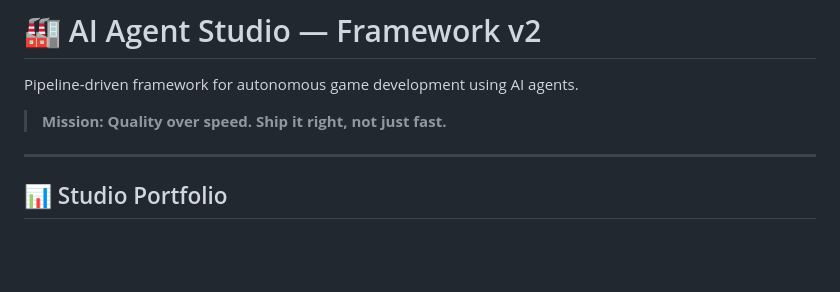
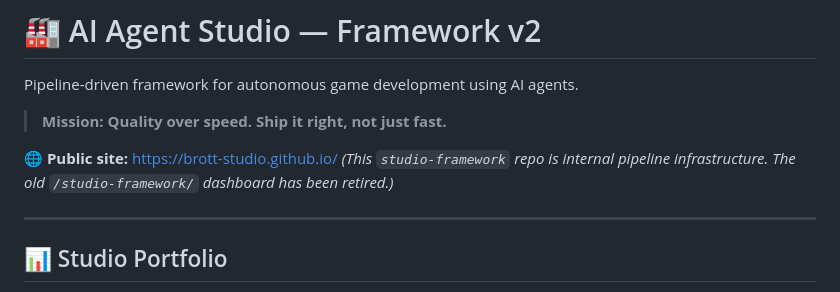
Before and after one commit to brott-studio/studio-framework, a Markdown page: README.md, the part around the change. Rendered like a GitHub page; blank space fills up the shorter version.

Commit message:
README: point readers to public site at brott-studio.github.io (#19)
Adds a prominent 'Public site' link near the top of the README so anyone
landing on the internal framework repo knows there's now a proper public
face for the studio.

Also notes that the old /studio-framework/ dashboard has been retired
(see previous retirement PR).

Co-authored-by: the-bott <thebott@zohomail.com>

```diff
--- a/README.md
+++ b/README.md
@@ -3,6 +3,9 @@
 Pipeline-driven framework for autonomous game development using AI agents.
 
 > **Mission: Quality over speed. Ship it right, not just fast.**
+
+🌐 **Public site:** https://brott-studio.github.io/
+_(This `studio-framework` repo is internal pipeline infrastructure. The old `/studio-framework/` dashboard has been retired.)_
 
 ---
 
```
